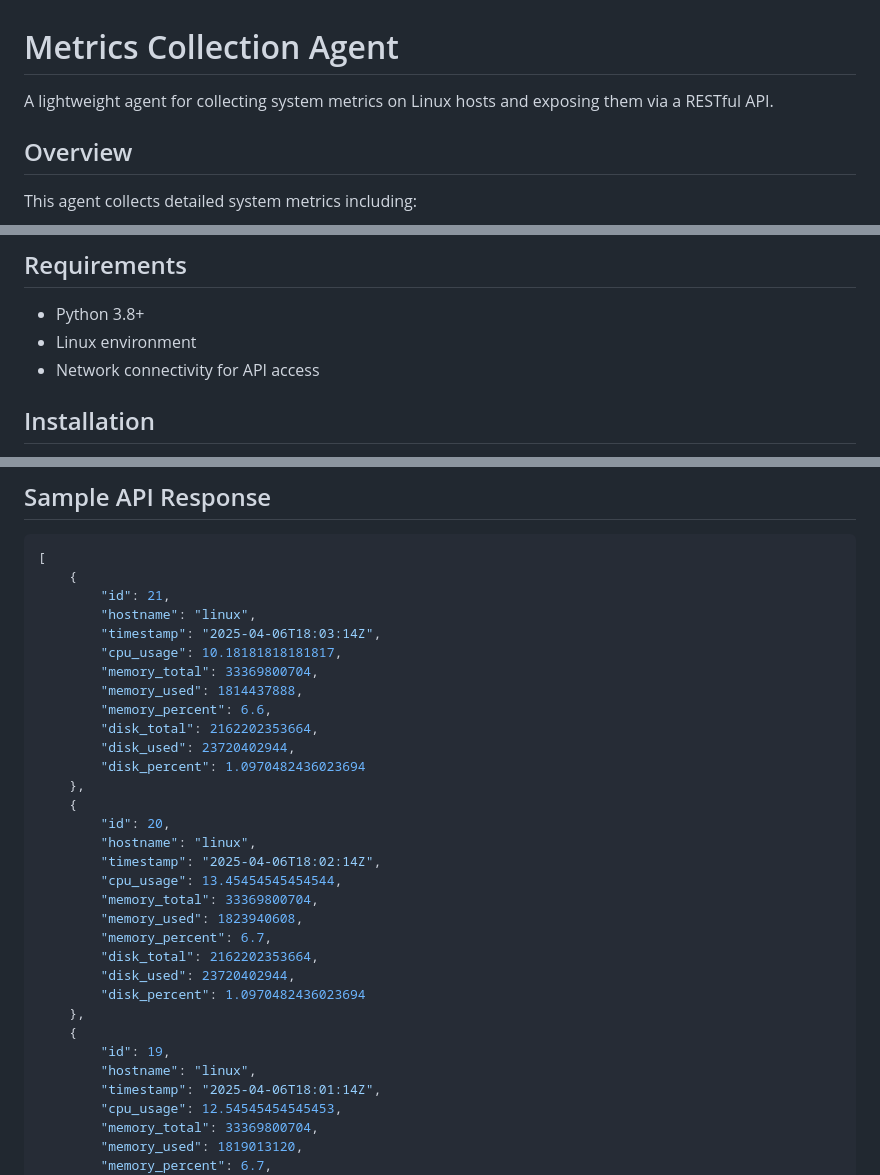
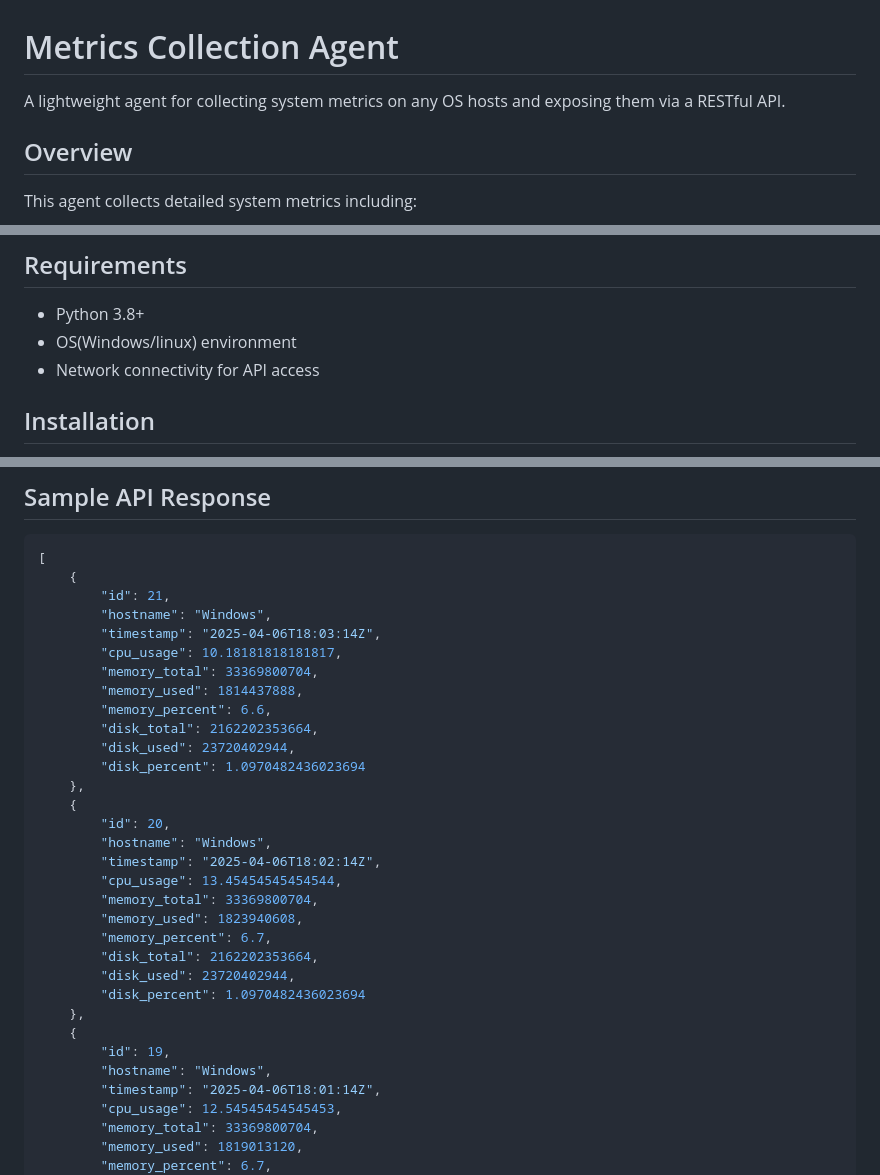
Before and after one commit to pavani0801/sysmetrics, a Markdown page: README.md, 3 parts joined by grey strips. GitHub-like rendering.

```diff
--- a/README.md
+++ b/README.md
@@ -1,6 +1,6 @@
 # Metrics Collection Agent
 
-A lightweight agent for collecting system metrics on Linux hosts and exposing them via a RESTful API.
+A lightweight agent for collecting system metrics on any OS hosts and exposing them via a RESTful API.
 
 ## Overview
 
@@ -16,7 +16,7 @@ Data is collected using Python's `psutil` library, which provides a cross-platfo
 ## Requirements
 
 - Python 3.8+
-- Linux environment
+- OS(Windows/linux) environment
 - Network connectivity for API access
 
 ## Installation
@@ -113,7 +113,7 @@ The application consists of:
 [
     {
         "id": 21,
-        "hostname": "linux",
+        "hostname": "Windows",
         "timestamp": "2025-04-06T18:03:14Z",
         "cpu_usage": 10.18181818181817,
         "memory_total": 33369800704,
@@ -125,7 +125,7 @@ The application consists of:
     },
     {
         "id": 20,
-        "hostname": "linux",
+        "hostname": "Windows",
         "timestamp": "2025-04-06T18:02:14Z",
         "cpu_usage": 13.45454545454544,
         "memory_total": 33369800704,
@@ -137,7 +137,7 @@ The application consists of:
     },
     {
         "id": 19,
-        "hostname": "linux",
+        "hostname": "Windows",
         "timestamp": "2025-04-06T18:01:14Z",
         "cpu_usage": 12.54545454545453,
         "memory_total": 33369800704,
```
Also changed, not shown: other parts of README.md (+1 -1 lines).
